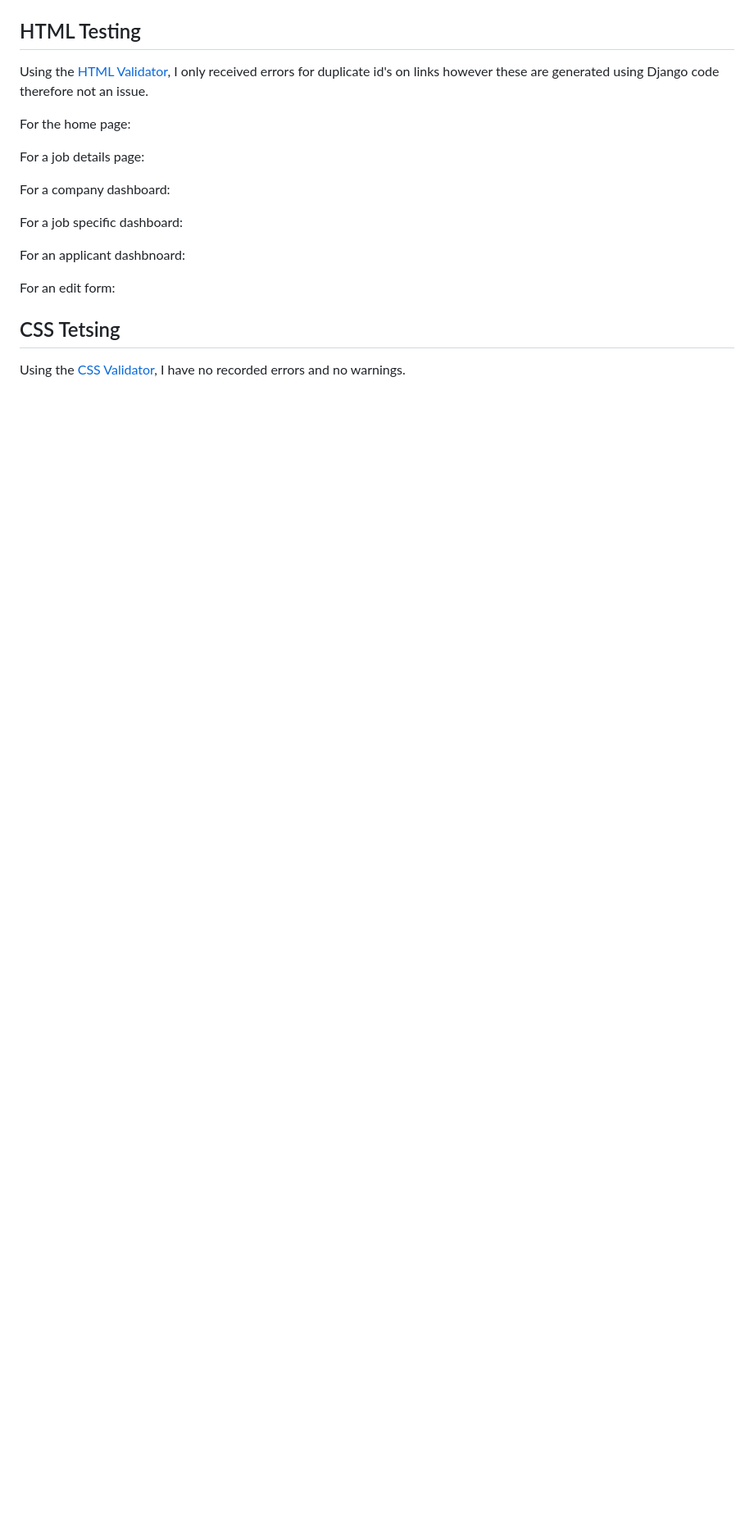
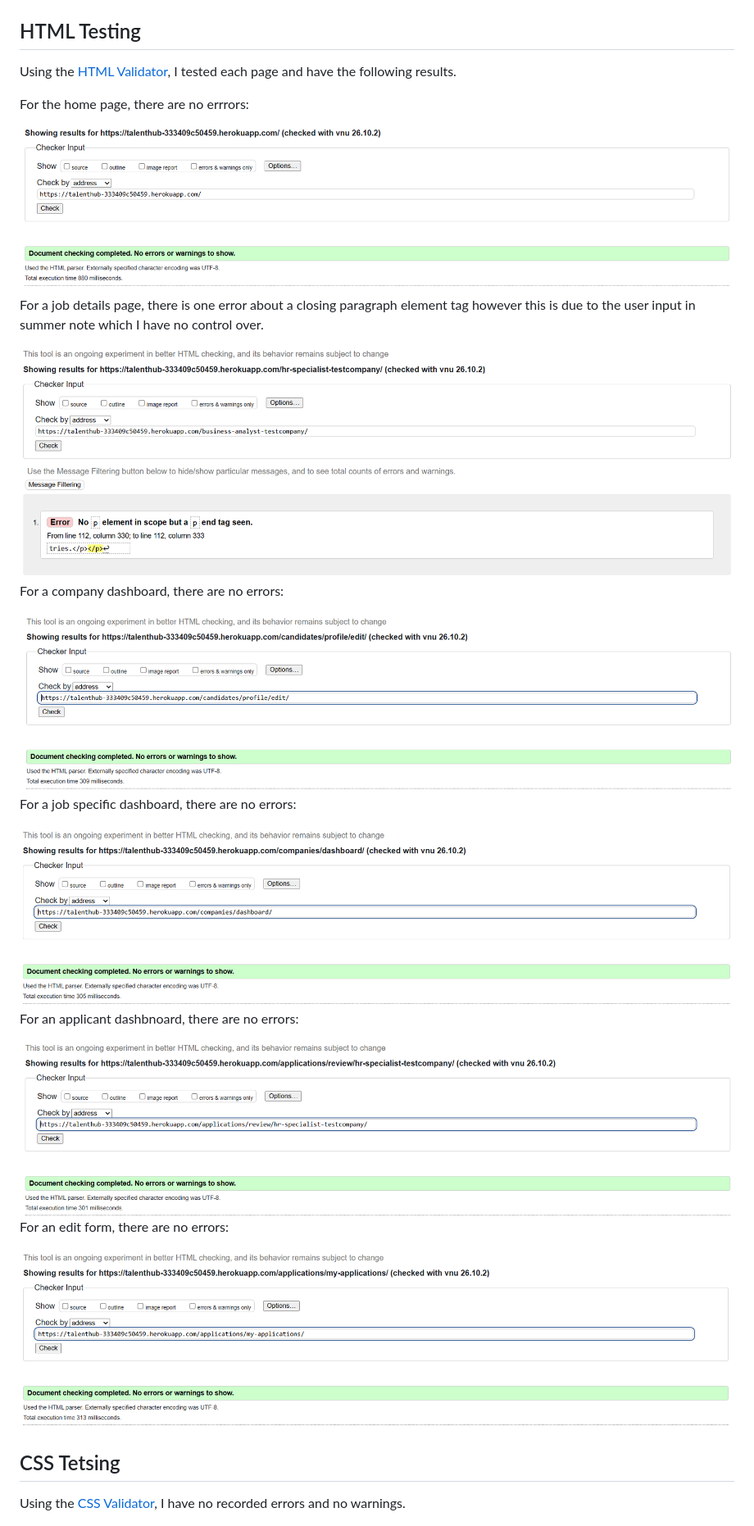
Before and after one commit to mturner1158/talent-hub, a Markdown page: testing.md, the part around the change. Shown: that part at 82% size. Drawn GitHub-style; pictures changed too: static/images/html-testing-2.png (added), static/images/html-testing-3.png (added), static/images/html-testing-4.png (added); blank space fills up the shorter version.

Commit message:
html testing complete

```diff
--- a/testing.md
+++ b/testing.md
@@ -87,19 +87,31 @@ For an edit form:
 <img src="./static/images/lighthouse-testing.png">
 
 ## HTML Testing
-Using the [HTML Validator](https://validator.w3.org/), I only received errors for duplicate id's on links however these are generated using Django code therefore not an issue.
+Using the [HTML Validator](https://validator.w3.org/), I tested each page and have the following results.
 
-For the home page:
+For the home page, there are no errrors:
 
-For a job details page:
+<img src="./static/images/html-testing-1.png">
 
-For a company dashboard:
+For a job details page, there is one error about a closing paragraph element tag however this is due to the user input in summer note which I have no control over.
 
-For a job specific dashboard:
+<img src="./static/images/html-testing-2.png">
 
-For an applicant dashbnoard:
+For a company dashboard, there are no errors:
 
-For an edit form:
+<img src="./static/images/html-testing-4.png">
+
+For a job specific dashboard, there are no errors:
+
+<img src="./static/images/html-testing-5.png">
+
+For an applicant dashbnoard, there are no errors:
+
+<img src="./static/images/html-testing-6.png">
+
+For an edit form, there are no errors:
+
+<img src="./static/images/html-testing-3.png">
 
 
 
```
